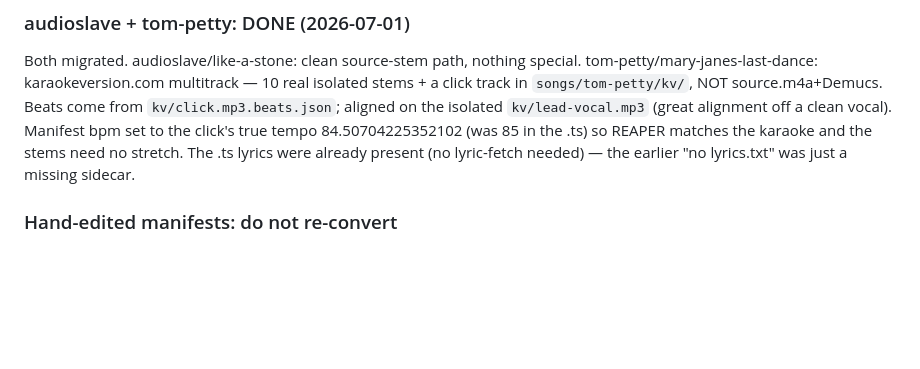
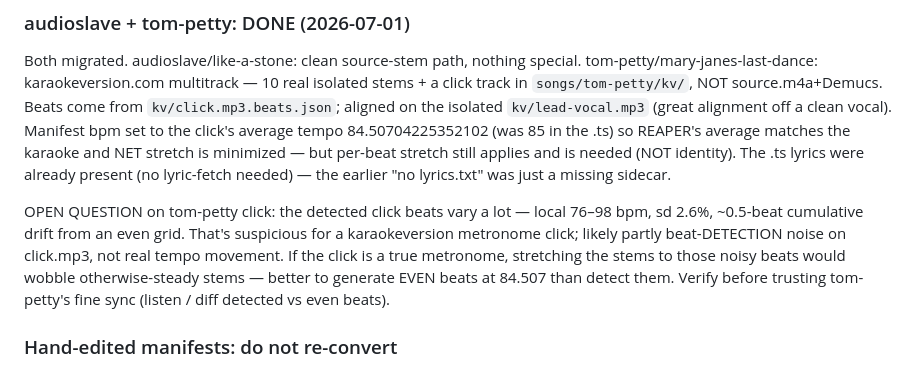
Before and after one commit to markmfredrickson/clickbAIt, a Markdown page: TODO.md, the part around the change. Drawn GitHub-style; blank space fills up the shorter version.

Commit message:
Correct tom-petty note: stretch is NOT identity; flag click-beat variation as possible detection noise
Co-Authored-By: Claude Opus 4.8 <noreply@anthropic.com>

```diff
--- a/TODO.md
+++ b/TODO.md
@@ -185,10 +185,19 @@ Both migrated. audioslave/like-a-stone: clean source-stem path, nothing special.
 tom-petty/mary-janes-last-dance: karaokeversion.com multitrack — 10 real isolated
 stems + a click track in `songs/tom-petty/kv/`, NOT source.m4a+Demucs. Beats come
 from `kv/click.mp3.beats.json`; aligned on the isolated `kv/lead-vocal.mp3`
-(great alignment off a clean vocal). Manifest bpm set to the click's true tempo
-84.50704225352102 (was 85 in the .ts) so REAPER matches the karaoke and the
-stems need no stretch. The .ts lyrics were already present (no lyric-fetch
+(great alignment off a clean vocal). Manifest bpm set to the click's average
+tempo 84.50704225352102 (was 85 in the .ts) so REAPER's average matches the
+karaoke and NET stretch is minimized — but per-beat stretch still applies and is
+needed (NOT identity). The .ts lyrics were already present (no lyric-fetch
 needed) — the earlier "no lyrics.txt" was just a missing sidecar.
+
+OPEN QUESTION on tom-petty click: the detected click beats vary a lot — local
+76–98 bpm, sd 2.6%, ~0.5-beat cumulative drift from an even grid. That's
+suspicious for a karaokeversion metronome click; likely partly beat-DETECTION
+noise on click.mp3, not real tempo movement. If the click is a true metronome,
+stretching the stems to those noisy beats would wobble otherwise-steady stems —
+better to generate EVEN beats at 84.507 than detect them. Verify before trusting
+tom-petty's fine sync (listen / diff detected vs even beats).
 
 ### Hand-edited manifests: do not re-convert
 lonely-boy (added missing opening line "Well I'm so above you..."), crowded-house
```
